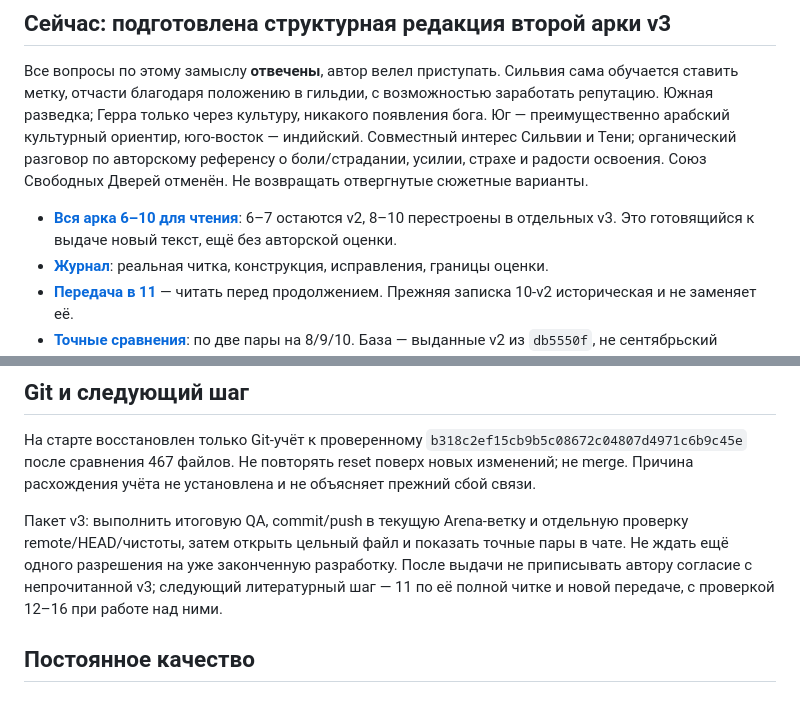
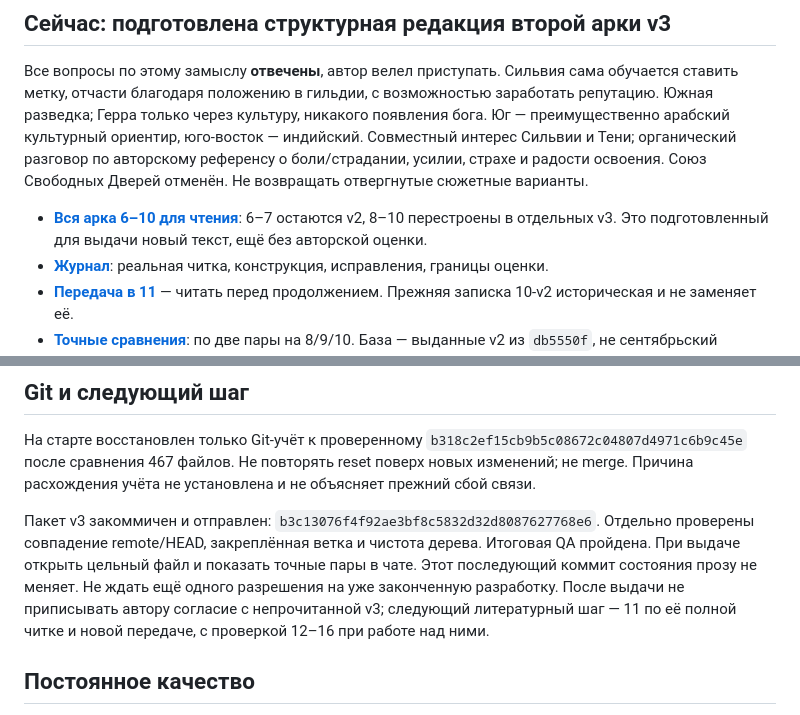
Before and after one commit to Riyozaki/workspace, a Markdown page: NOW.md, 2 parts joined by grey strips. Drawn GitHub-style.

Commit message:
Record verified arc v3 delivery and continuation state
Co-authored-by: arena-agent <297053741+arena-agent@users.noreply.github.com>

```diff
--- a/NOW.md
+++ b/NOW.md
@@ -10,7 +10,7 @@
 
 Все вопросы по этому замыслу **отвечены**, автор велел приступать. Сильвия сама обучается ставить метку, отчасти благодаря положению в гильдии, с возможностью заработать репутацию. Южная разведка; Герра только через культуру, никакого появления бога. Юг — преимущественно арабский культурный ориентир, юго-восток — индийский. Совместный интерес Сильвии и Тени; органический разговор по авторскому референсу о боли/страдании, усилии, страхе и радости освоения. Союз Свободных Дверей отменён. Не возвращать отвергнутые сюжетные варианты.
 
-- **[Вся арка 6–10 для чтения](projects/shards-of-the-abyss/drafts/arc-02/arc-02-v3.md)**: 6–7 остаются v2, 8–10 перестроены в отдельных v3. Это готовящийся к выдаче новый текст, ещё без авторской оценки.
+- **[Вся арка 6–10 для чтения](projects/shards-of-the-abyss/drafts/arc-02/arc-02-v3.md)**: 6–7 остаются v2, 8–10 перестроены в отдельных v3. Это подготовленный для выдачи новый текст, ещё без авторской оценки.
 - **[Журнал](projects/shards-of-the-abyss/review/arc-02-v3-worklog.md)**: реальная читка, конструкция, исправления, границы оценки.
 - **[Передача в 11](projects/shards-of-the-abyss/review/arc-02-v3-handoff.md)** — читать перед продолжением. Прежняя записка 10-v2 историческая и не заменяет её.
 - **[Точные сравнения](projects/shards-of-the-abyss/review/arc-02-v3-before-after.md)**: по две пары на 8/9/10. База — выданные v2 из `db5550f`, не сентябрьский исходник. При выдаче цитировать дословно и прямо в чате.
@@ -37,7 +37,7 @@
 
 На старте восстановлен только Git-учёт к проверенному `b318c2ef15cb9b5c08672c04807d4971c6b9c45e` после сравнения 467 файлов. Не повторять reset поверх новых изменений; не merge. Причина расхождения учёта не установлена и не объясняет прежний сбой связи.
 
-Пакет v3: выполнить итоговую QA, commit/push в текущую Arena-ветку и отдельную проверку remote/HEAD/чистоты, затем открыть цельный файл и показать точные пары в чате. Не ждать ещё одного разрешения на уже законченную разработку. После выдачи не приписывать автору согласие с непрочитанной v3; следующий литературный шаг — 11 по её полной читке и новой передаче, с проверкой 12–16 при работе над ними.
+Пакет v3 закоммичен и отправлен: `b3c13076f4f92ae3bf8c5832d32d8087627768e6`. Отдельно проверены совпадение remote/HEAD, закреплённая ветка и чистота дерева. Итоговая QA пройдена. При выдаче открыть цельный файл и показать точные пары в чате. Этот последующий коммит состояния прозу не меняет. Не ждать ещё одного разрешения на уже законченную разработку. После выдачи не приписывать автору согласие с непрочитанной v3; следующий литературный шаг — 11 по её полной читке и новой передаче, с проверкой 12–16 при работе над ними.
 
 ## Постоянное качество
 
```
Also changed, not shown: 1 other file.
